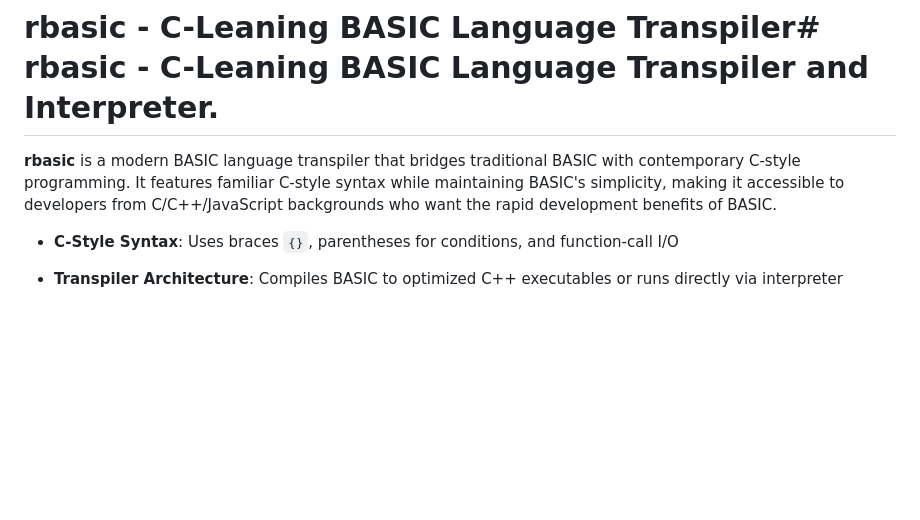
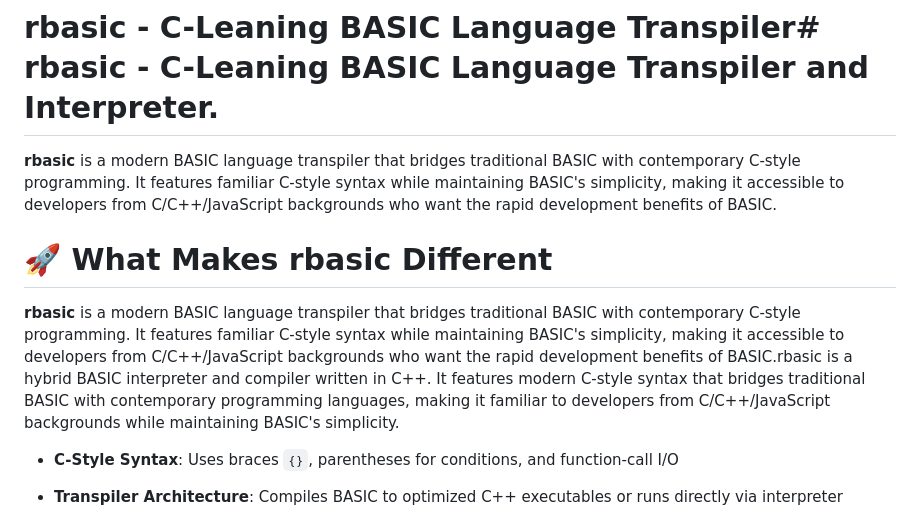
Before and after one commit to daver64/rbasic, a Markdown page: README.md, the part around the change. Drawn GitHub-style; blank space fills up the shorter version.

Commit message:
trying to get readme.md layout correct.

```diff
--- a/README.md
+++ b/README.md
@@ -5,6 +5,9 @@
 **rbasic** is a modern BASIC language transpiler that bridges traditional BASIC with contemporary C-style programming. It features familiar C-style syntax while maintaining BASIC's simplicity, making it accessible to developers from C/C++/JavaScript backgrounds who want the rapid development benefits of BASIC.
 
 
+
+# 🚀 What Makes rbasic Different
+**rbasic** is a modern BASIC language transpiler that bridges traditional BASIC with contemporary C-style programming. It features familiar C-style syntax while maintaining BASIC's simplicity, making it accessible to developers from C/C++/JavaScript backgrounds who want the rapid development benefits of BASIC.rbasic is a hybrid BASIC interpreter and compiler written in C++. It features modern C-style syntax that bridges traditional BASIC with contemporary programming languages, making it familiar to developers from C/C++/JavaScript backgrounds while maintaining BASIC's simplicity.
 
 
 
```
